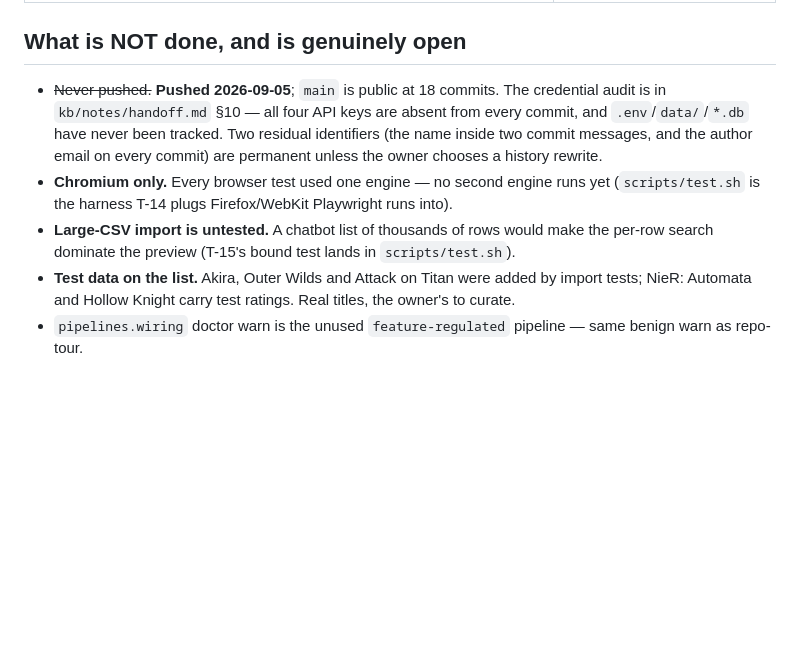
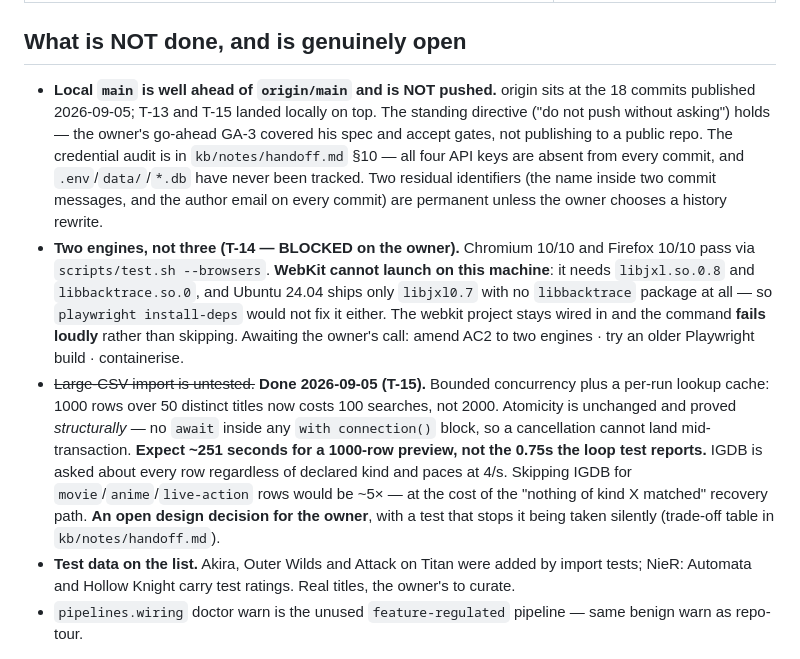
Before and after one commit to BMA-Corgea/media-list, a Markdown page: kb/CURRENT-WORK.md, the part around the change. GitHub-like rendering; blank space fills up the shorter version.

Commit message:
Bring the NOW layer up to date after T-13 and T-15
Records what actually changed: the test runner and the import work landed;
WebKit is blocked on the host, not the app; local main is unpushed; and the
IGDB-per-row trade-off is an open decision for the owner rather than a defect.

Co-Authored-By: Claude Opus 5 (1M context) <noreply@anthropic.com>
Claude-Session: https://claude.ai/code/session_01M6u2xReKjSuaQWdmokdV9i

```diff
--- a/kb/CURRENT-WORK.md
+++ b/kb/CURRENT-WORK.md
@@ -34,15 +34,29 @@ The last two need a real browser to assert against and are T-14's job.
 
 ## What is NOT done, and is genuinely open
 
-- ~~Never pushed.~~ **Pushed 2026-09-05**; `main` is public at 18 commits. The credential
+- **Local `main` is well ahead of `origin/main` and is NOT pushed.** origin sits at the
+  18 commits published 2026-09-05; T-13 and T-15 landed locally on top. The standing directive
+  ("do not push without asking") holds — the owner's go-ahead GA-3 covered his spec and accept
+  gates, not publishing to a public repo. The credential
   audit is in `kb/notes/handoff.md` §10 — all four API keys are absent from every commit, and
   `.env`/`data/`/`*.db` have never been tracked. Two residual identifiers (the name inside two
   commit messages, and the author email on every commit) are permanent unless the owner
   chooses a history rewrite.
-- **Chromium only.** Every browser test used one engine — no second engine runs yet
-  (`scripts/test.sh` is the harness T-14 plugs Firefox/WebKit Playwright runs into).
-- **Large-CSV import is untested.** A chatbot list of thousands of rows would make the
-  per-row search dominate the preview (T-15's bound test lands in `scripts/test.sh`).
+- **Two engines, not three (T-14 — BLOCKED on the owner).** Chromium 10/10 and Firefox 10/10
+  pass via `scripts/test.sh --browsers`. **WebKit cannot launch on this machine**: it needs
+  `libjxl.so.0.8` and `libbacktrace.so.0`, and Ubuntu 24.04 ships only `libjxl0.7` with no
+  `libbacktrace` package at all — so `playwright install-deps` would not fix it either. The
+  webkit project stays wired in and the command **fails loudly** rather than skipping. Awaiting
+  the owner's call: amend AC2 to two engines · try an older Playwright build · containerise.
+- ~~Large-CSV import is untested.~~ **Done 2026-09-05 (T-15).** Bounded concurrency plus a
+  per-run lookup cache: 1000 rows over 50 distinct titles now costs 100 searches, not 2000.
+  Atomicity is unchanged and proved *structurally* — no `await` inside any `with connection()`
+  block, so a cancellation cannot land mid-transaction.
+  **Expect ~251 seconds for a 1000-row preview, not the 0.75s the loop test reports.** IGDB is
+  asked about every row regardless of declared kind and paces at 4/s. Skipping IGDB for
+  `movie`/`anime`/`live-action` rows would be ~5× — at the cost of the "nothing of kind X
+  matched" recovery path. **An open design decision for the owner**, with a test that stops it
+  being taken silently (trade-off table in `kb/notes/handoff.md`).
 - **Test data on the list.** Akira, Outer Wilds and Attack on Titan were added by import
   tests; NieR: Automata and Hollow Knight carry test ratings. Real titles, the owner's to curate.
 - `pipelines.wiring` doctor warn is the unused `feature-regulated` pipeline — same benign
```
